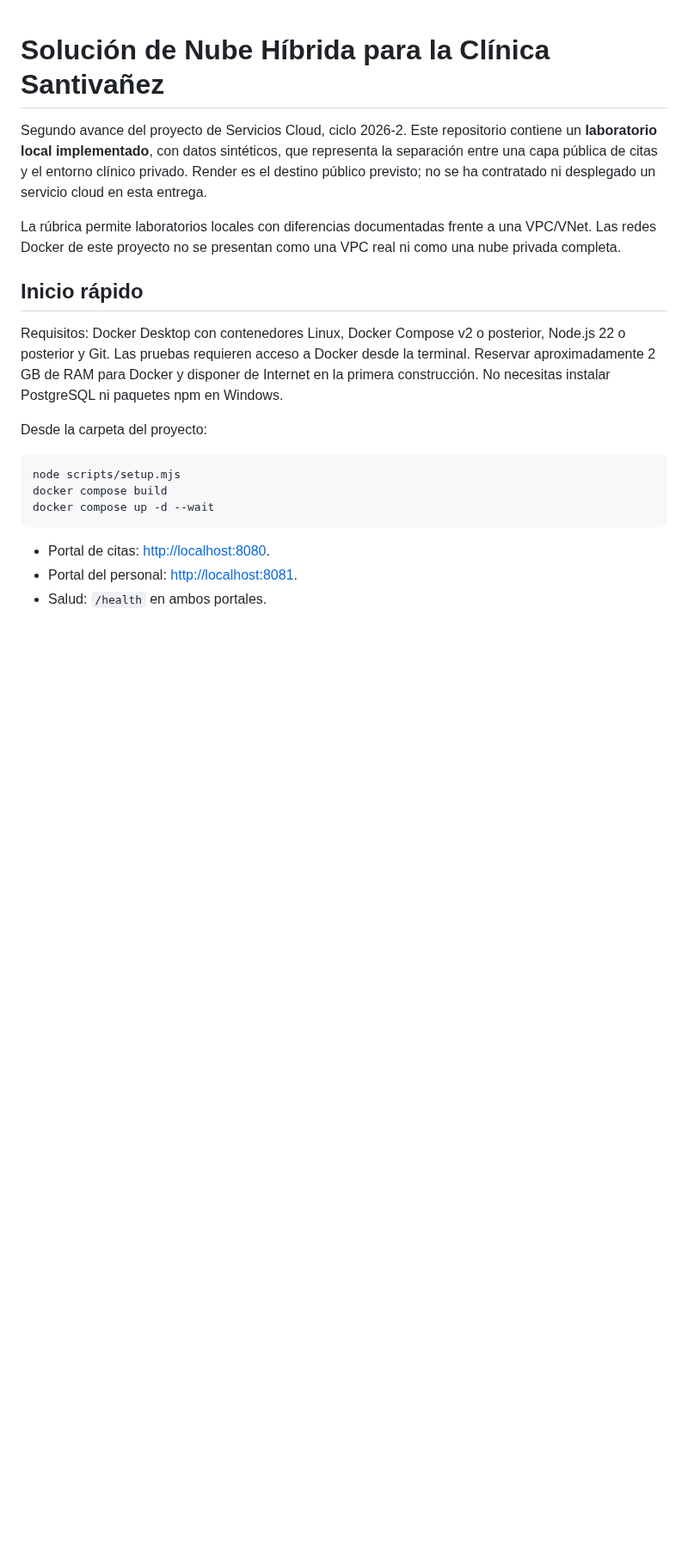
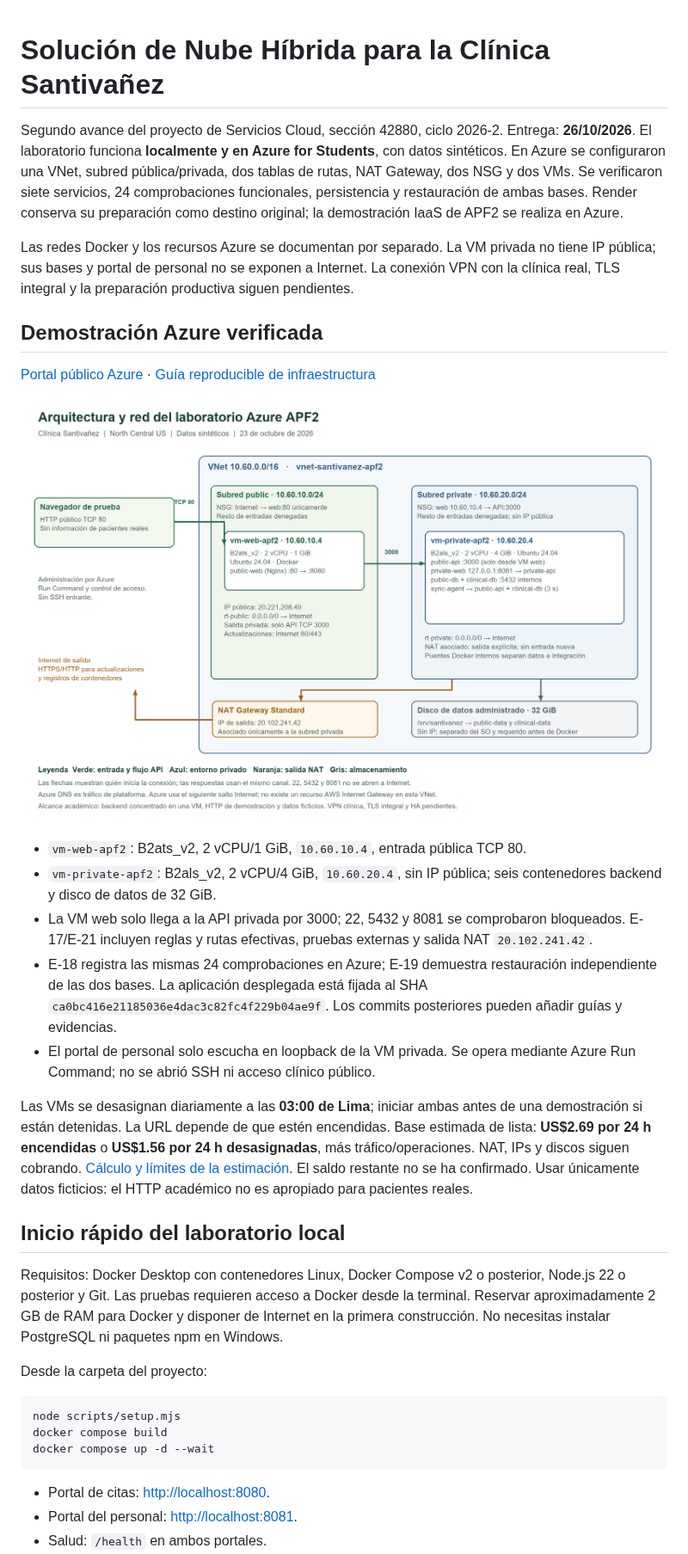
Before and after one commit to Daniel-ux1026/clinica-santivanez-hibrida, a Markdown page: README.md, the part around one of its changes. Shown at 86% size. Drawn GitHub-style; pictures changed too: docs/arquitectura-azure.png (added); blank space fills up the shorter version.

Commit message:
Documentar Azure operativo con pruebas de red, persistencia y restauración

```diff
--- a/README.md
+++ b/README.md
@@ -1,10 +1,24 @@
 # Solución de Nube Híbrida para la Clínica Santivañez
 
-Segundo avance del proyecto de Servicios Cloud, ciclo 2026-2. Este repositorio contiene un **laboratorio local implementado**, con datos sintéticos, que representa la separación entre una capa pública de citas y el entorno clínico privado. Render es el destino público previsto; no se ha contratado ni desplegado un servicio cloud en esta entrega.
+Segundo avance del proyecto de Servicios Cloud, sección 42880, ciclo 2026-2. Entrega: **26/10/2026**. El laboratorio funciona **localmente y en Azure for Students**, con datos sintéticos. En Azure se configuraron una VNet, subred pública/privada, dos tablas de rutas, NAT Gateway, dos NSG y dos VMs. Se verificaron siete servicios, 24 comprobaciones funcionales, persistencia y restauración de ambas bases. Render conserva su preparación como destino original; la demostración IaaS de APF2 se realiza en Azure.
 
-La rúbrica permite laboratorios locales con diferencias documentadas frente a una VPC/VNet. Las redes Docker de este proyecto no se presentan como una VPC real ni como una nube privada completa.
+Las redes Docker y los recursos Azure se documentan por separado. La VM privada no tiene IP pública; sus bases y portal de personal no se exponen a Internet. La conexión VPN con la clínica real, TLS integral y la preparación productiva siguen pendientes.
 
-## Inicio rápido
+## Demostración Azure verificada
+
+[Portal público Azure](http://santivanez-apf2-iebrbjrdj2bbg.northcentralus.cloudapp.azure.com) · [Guía reproducible de infraestructura](infra/azure/README.md)
+
+![Arquitectura Azure](docs/arquitectura-azure.png)
+
+- `vm-web-apf2`: B2ats_v2, 2 vCPU/1 GiB, `10.60.10.4`, entrada pública TCP 80.
+- `vm-private-apf2`: B2als_v2, 2 vCPU/4 GiB, `10.60.20.4`, sin IP pública; seis contenedores backend y disco de datos de 32 GiB.
+- La VM web solo llega a la API privada por 3000; 22, 5432 y 8081 se comprobaron bloqueados. E-17/E-21 incluyen reglas y rutas efectivas, pruebas externas y salida NAT `20.102.241.42`.
+- E-18 registra las mismas 24 comprobaciones en Azure; E-19 demuestra restauración independiente de las dos bases. La aplicación desplegada está fijada al SHA `ca0bc416e21185036e4dac3c82fc4f229b04ae9f`. Los commits posteriores pueden añadir guías y evidencias.
+- El portal de personal solo escucha en loopback de la VM privada. Se opera mediante Azure Run Command; no se abrió SSH ni acceso clínico público.
+
+Las VMs se desasignan diariamente a las **03:00 de Lima**; iniciar ambas antes de una demostración si están detenidas. La URL depende de que estén encendidas. Base estimada de lista: **US$2.69 por 24 h encendidas** o **US$1.56 por 24 h desasignadas**, más tráfico/operaciones. NAT, IPs y discos siguen cobrando. [Cálculo y límites de la estimación](docs/estimacion-azure.json). El saldo restante no se ha confirmado. Usar únicamente datos ficticios: el HTTP académico no es apropiado para pacientes reales.
+
+## Inicio rápido del laboratorio local
 
 Requisitos: Docker Desktop con contenedores Linux, Docker Compose v2 o posterior, Node.js 22 o posterior y Git. Las pruebas requieren acceso a Docker desde la terminal. Reservar aproximadamente 2 GB de RAM para Docker y disponer de Internet en la primera construcción. No necesitas instalar PostgreSQL ni paquetes npm en Windows.
 
```
Also changed, not shown: other parts of README.md (+22 -9 lines), infra/azure/README.md (+10 -1 lines), infra/migracion-vpc.md (+5 -3 lines), docs/evidencias/E-20-azure-portal.png (added), 11 other files.
